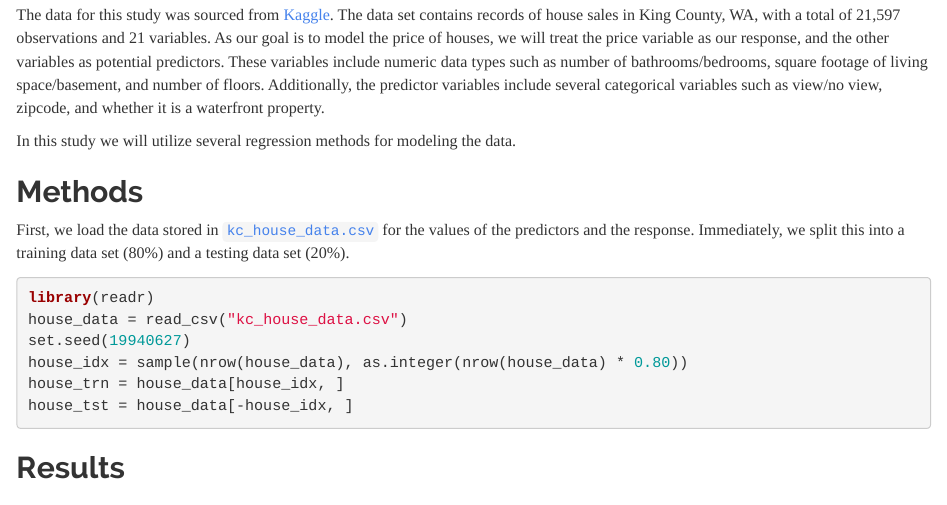
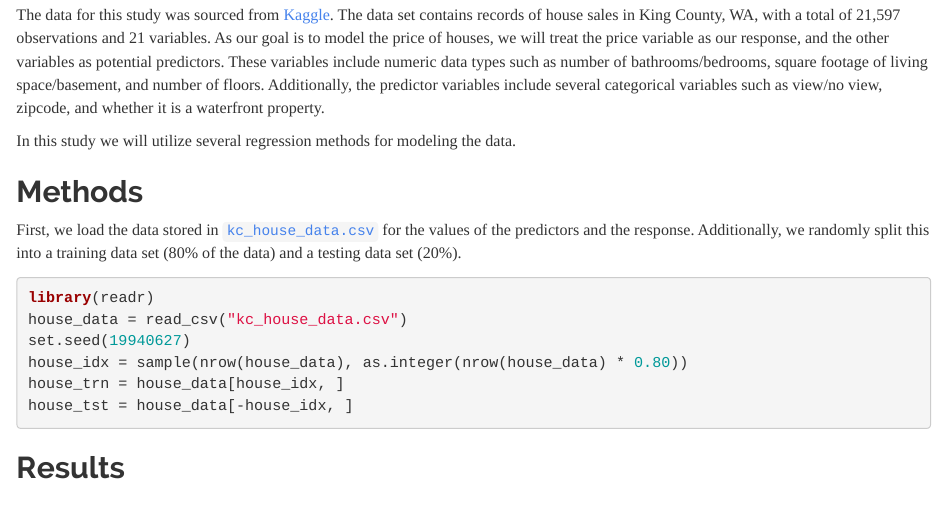
Before and after one commit to steve303/houseprice_linreg, an R Markdown document (Project/House Price Modeling in King County WA - SS & PW.Rmd): the page in a window 1100 px wide, from 540 px down. Rendered offline with R 4.5, knitr and Pandoc, with nearby package versions.

Commit message:
Additional updates to intro

````diff
--- a/Project/House Price Modeling in King County WA - SS & PW.Rmd
+++ b/Project/House Price Modeling in King County WA - SS & PW.Rmd
@@ -25,7 +25,7 @@ The data for this study was sourced from [Kaggle](https://www.kaggle.com/swathia
 In this study we will utilize several regression methods for modeling the data.
 
 ## Methods
-First, we load the data stored in [`kc_house_data.csv`](`kc_house_data.csv`) for the values of the predictors and the response. Immediately, we split this into a training data set (80%) and a testing data set (20%).
+First, we load the data stored in [`kc_house_data.csv`](`kc_house_data.csv`) for the values of the predictors and the response. Additionally, we randomly split this into a training data set (80% of the data) and a testing data set (20%).
 ```{r message=FALSE, warning=FALSE}
 library(readr)
 house_data = read_csv("kc_house_data.csv")
````
Also changed, not shown: Project/House-Price-Modeling-in-King-County-WA---SS---PW.html, Project/House Price Modeling in King County WA - SS & PW.Rmd (1 more changed lines).
